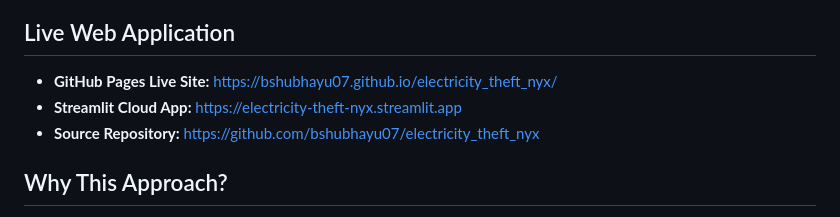
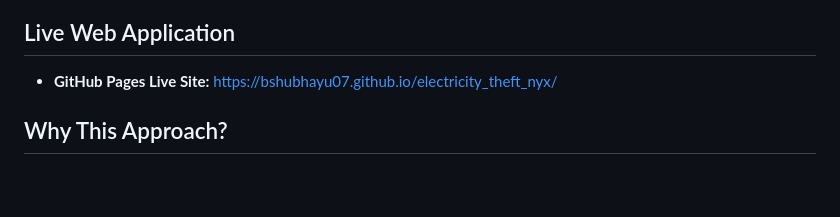
Before and after one commit to bshubhayu07/electricity_theft_nyx, a Markdown page: README.md, the part around the change. Rendered like a GitHub page; blank space fills up the shorter version.

Commit message:
docs: update setup guidelines

```diff
--- a/README.md
+++ b/README.md
@@ -17,8 +17,6 @@ An end-to-end decision support platform for power utility managers to flag suspi
 ## Live Web Application
 
 * **GitHub Pages Live Site:** [https://bshubhayu07.github.io/electricity_theft_nyx/](https://bshubhayu07.github.io/electricity_theft_nyx/)
-* **Streamlit Cloud App:** [https://electricity-theft-nyx.streamlit.app](https://electricity-theft-nyx.streamlit.app)
-* **Source Repository:** [https://github.com/bshubhayu07/electricity_theft_nyx](https://github.com/bshubhayu07/electricity_theft_nyx)
 
 
 
```
